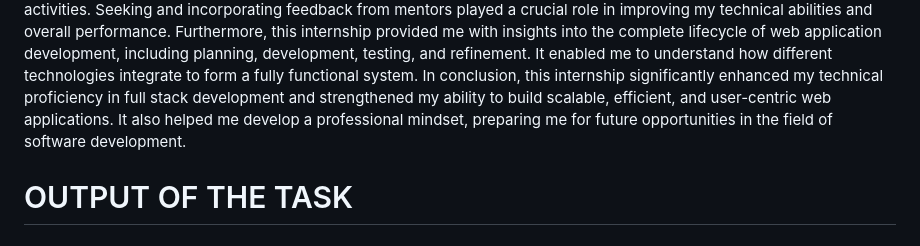
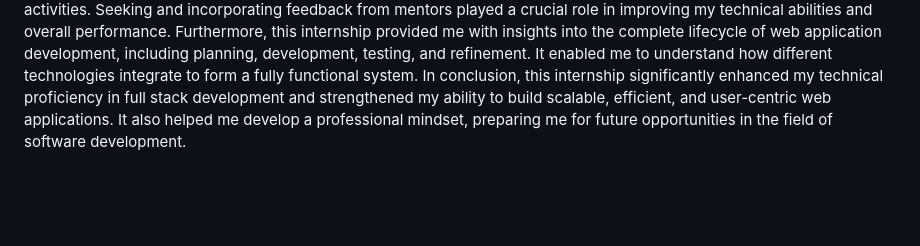
Before and after one commit to JayeshKadam21/CHROME-EXTENSION-FOR-TIME-TRACKING-AND-PRODUCTIVITY-ANALYTICS, a Markdown page: README.md, the part around the change. GitHub-like rendering; blank space fills up the shorter version.

```diff
--- a/README.md
+++ b/README.md
@@ -23,5 +23,3 @@ Throughout the internship, I implemented key application features such as CRUD o
 I actively participated in team discussions and maintained regular communication regarding my progress, which strengthened my collaboration and communication skills. I adhered to company policies, maintained a professional approach in all assigned tasks, and contributed positively to team-based activities. Seeking and incorporating feedback from mentors played a crucial role in improving my technical abilities and overall performance.
 Furthermore, this internship provided me with insights into the complete lifecycle of web application development, including planning, development, testing, and refinement. It enabled me to understand how different technologies integrate to form a fully functional system.
 In conclusion, this internship significantly enhanced my technical proficiency in full stack development and strengthened my ability to build scalable, efficient, and user-centric web applications. It also helped me develop a professional mindset, preparing me for future opportunities in the field of software development.
-
-# OUTPUT OF THE TASK
```
